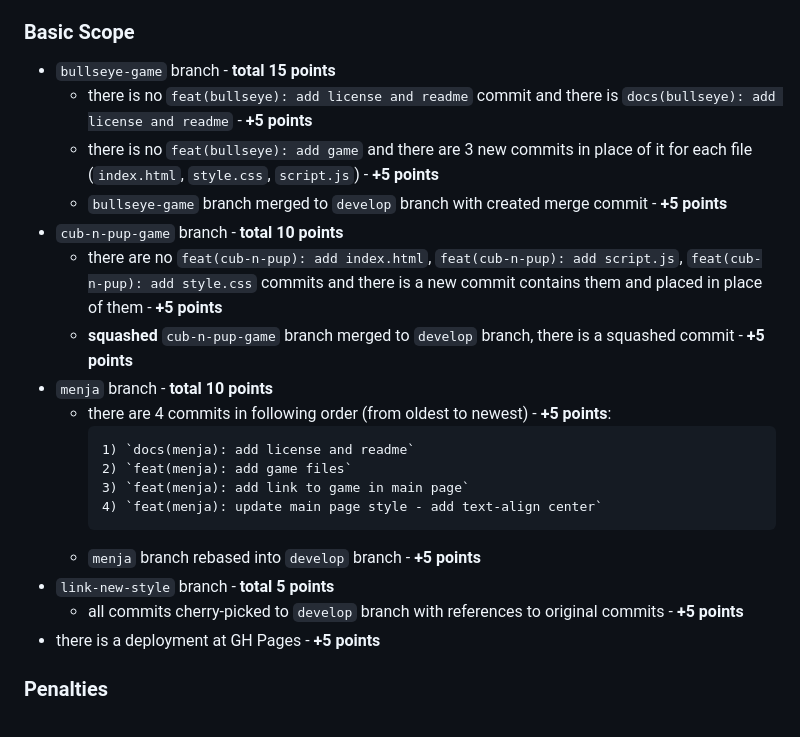
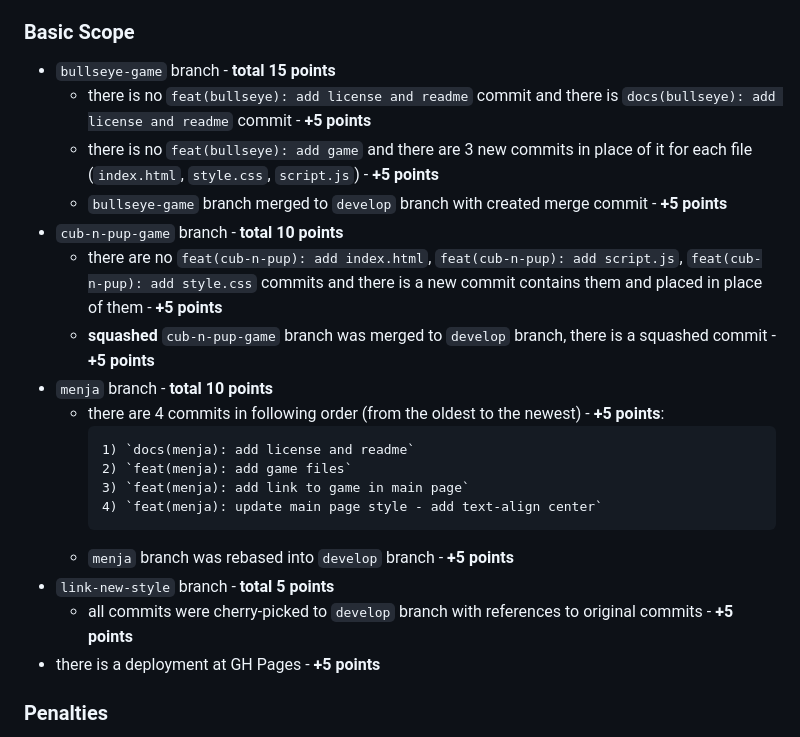
Before and after one commit to ThorsAngerVaNeT/git-task, a Markdown page: README.md, the part around the change. Drawn GitHub-style.

Commit message:
fix: add missed articles to README.md

````diff
--- a/README.md
+++ b/README.md
@@ -65,23 +65,23 @@ Maximum - 45 points
 
 ### Basic Scope
 - `bullseye-game` branch - **total 15 points**
-  - there is no `feat(bullseye): add license and readme` commit and there is `docs(bullseye): add license and readme` - **+5 points**
+  - there is no `feat(bullseye): add license and readme` commit and there is `docs(bullseye): add license and readme` commit - **+5 points**
   - there is no `feat(bullseye): add game` and there are 3 new commits in place of it for each file (`index.html`, `style.css`, `script.js`) - **+5 points**
   - `bullseye-game` branch merged to `develop` branch with created merge commit - **+5 points**
 - `cub-n-pup-game` branch - **total 10 points**
   - there are no `feat(cub-n-pup): add index.html`, `feat(cub-n-pup): add script.js`, `feat(cub-n-pup): add style.css` commits and there is a new commit contains them and placed in place of them - **+5 points**
-  - **squashed** `cub-n-pup-game` branch merged to `develop` branch, there is a squashed commit - **+5 points**
+  - **squashed** `cub-n-pup-game` branch was merged to `develop` branch, there is a squashed commit - **+5 points**
 - `menja` branch - **total 10 points**
-  - there are 4 commits in following order (from oldest to newest) - **+5 points**:
+  - there are 4 commits in following order (from the oldest to the newest) - **+5 points**:
     ```
     1) `docs(menja): add license and readme`
     2) `feat(menja): add game files`
     3) `feat(menja): add link to game in main page`
     4) `feat(menja): update main page style - add text-align center`
     ```
-  - `menja` branch rebased into `develop` branch - **+5 points**
+  - `menja` branch was rebased into `develop` branch - **+5 points**
 - `link-new-style` branch - **total 5 points**
-  - all commits cherry-picked to `develop` branch with references to original commits - **+5 points**
+  - all commits were cherry-picked to `develop` branch with references to original commits - **+5 points**
 - there is a deployment at GH Pages - **+5 points**
 
 ### Penalties
````
